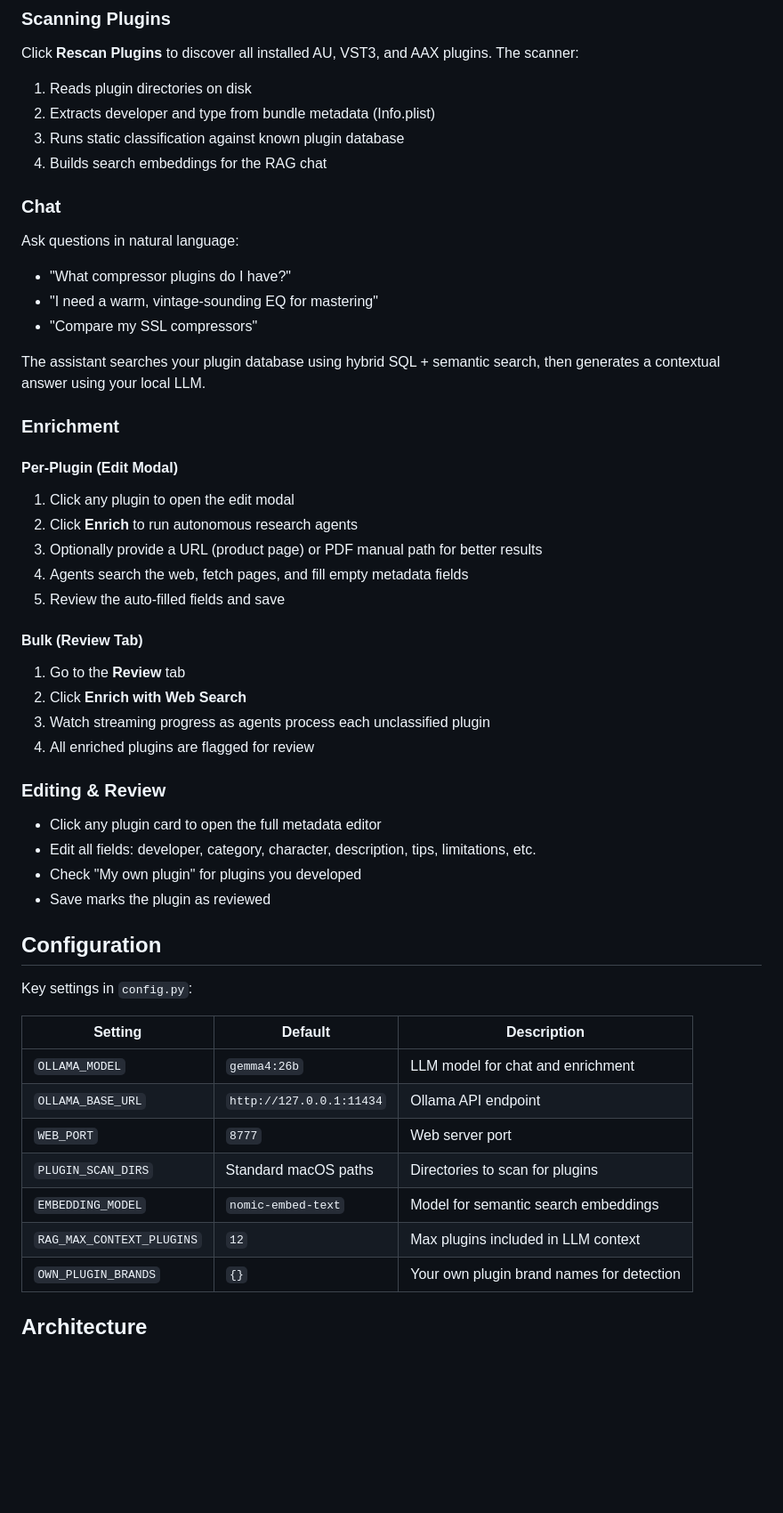
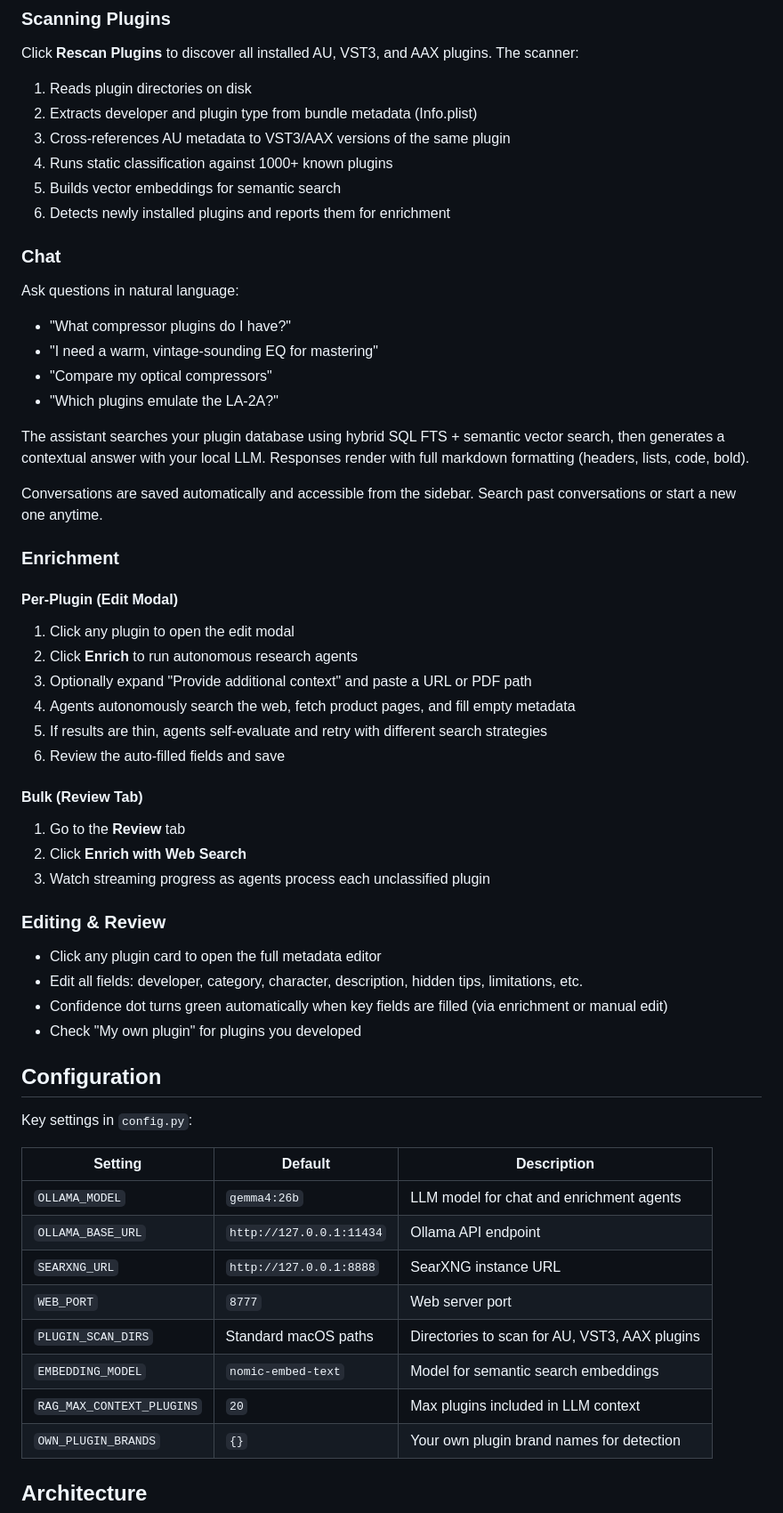
Before and after one commit to Mando-369/Daedalus-Plugin-Assistant, a Markdown page: README.md, the part around one of its changes. Shown at 89% size. Rendered like a GitHub page; blank space fills up the shorter version.

```diff
--- a/README.md
+++ b/README.md
@@ -63,40 +77,45 @@ python -m uvicorn src.app:app --host 127.0.0.1 --port 8777
 
 Click **Rescan Plugins** to discover all installed AU, VST3, and AAX plugins. The scanner:
 1. Reads plugin directories on disk
-2. Extracts developer and type from bundle metadata (Info.plist)
-3. Runs static classification against known plugin database
-4. Builds search embeddings for the RAG chat
+2. Extracts developer and plugin type from bundle metadata (Info.plist)
+3. Cross-references AU metadata to VST3/AAX versions of the same plugin
+4. Runs static classification against 1000+ known plugins
+5. Builds vector embeddings for semantic search
+6. Detects newly installed plugins and reports them for enrichment
 
 ### Chat
 
 Ask questions in natural language:
 - "What compressor plugins do I have?"
 - "I need a warm, vintage-sounding EQ for mastering"
-- "Compare my SSL compressors"
+- "Compare my optical compressors"
+- "Which plugins emulate the LA-2A?"
 
-The assistant searches your plugin database using hybrid SQL + semantic search, then generates a contextual answer using your local LLM.
+The assistant searches your plugin database using hybrid SQL FTS + semantic vector search, then generates a contextual answer with your local LLM. Responses render with full markdown formatting (headers, lists, code, bold).
+
+Conversations are saved automatically and accessible from the sidebar. Search past conversations or start a new one anytime.
 
 ### Enrichment
 
 #### Per-Plugin (Edit Modal)
 1. Click any plugin to open the edit modal
 2. Click **Enrich** to run autonomous research agents
-3. Optionally provide a URL (product page) or PDF manual path for better results
-4. Agents search the web, fetch pages, and fill empty metadata fields
-5. Review the auto-filled fields and save
+3. Optionally expand "Provide additional context" and paste a URL or PDF path
+4. Agents autonomously search the web, fetch product pages, and fill empty metadata
+5. If results are thin, agents self-evaluate and retry with different search strategies
+6. Review the auto-filled fields and save
 
 #### Bulk (Review Tab)
 1. Go to the **Review** tab
 2. Click **Enrich with Web Search**
 3. Watch streaming progress as agents process each unclassified plugin
-4. All enriched plugins are flagged for review
 
 ### Editing & Review
 
 - Click any plugin card to open the full metadata editor
-- Edit all fields: developer, category, character, description, tips, limitations, etc.
+- Edit all fields: developer, category, character, description, hidden tips, limitations, etc.
+- Confidence dot turns green automatically when key fields are filled (via enrichment or manual edit)
 - Check "My own plugin" for plugins you developed
-- Save marks the plugin as reviewed
 
 ## Configuration
 
@@ -104,12 +123,13 @@ Key settings in `config.py`:
 
 | Setting | Default | Description |
 |---------|---------|-------------|
-| `OLLAMA_MODEL` | `gemma4:26b` | LLM model for chat and enrichment |
+| `OLLAMA_MODEL` | `gemma4:26b` | LLM model for chat and enrichment agents |
 | `OLLAMA_BASE_URL` | `http://127.0.0.1:11434` | Ollama API endpoint |
+| `SEARXNG_URL` | `http://127.0.0.1:8888` | SearXNG instance URL |
 | `WEB_PORT` | `8777` | Web server port |
-| `PLUGIN_SCAN_DIRS` | Standard macOS paths | Directories to scan for plugins |
+| `PLUGIN_SCAN_DIRS` | Standard macOS paths | Directories to scan for AU, VST3, AAX plugins |
 | `EMBEDDING_MODEL` | `nomic-embed-text` | Model for semantic search embeddings |
-| `RAG_MAX_CONTEXT_PLUGINS` | `12` | Max plugins included in LLM context |
+| `RAG_MAX_CONTEXT_PLUGINS` | `20` | Max plugins included in LLM context |
 | `OWN_PLUGIN_BRANDS` | `{}` | Your own plugin brand names for detection |
 
 ## Architecture
```
Also changed, not shown: other parts of README.md (+90 -67 lines).
